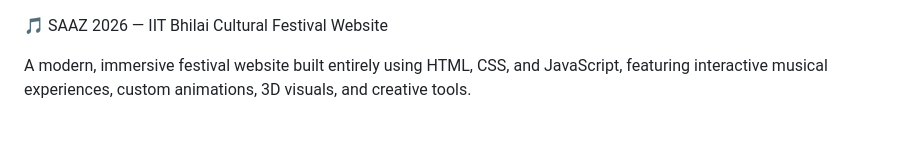
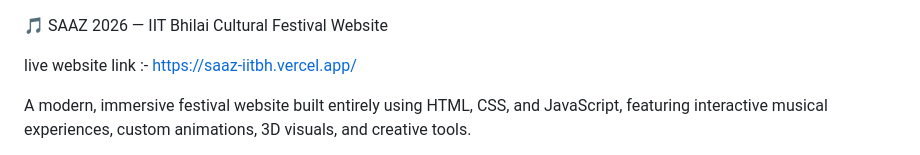
Before and after one commit to openlake-iitbh/saaz, a Markdown page: README.md, the part around the change. Rendered like a GitHub page; blank space fills up the shorter version.

Commit message:
Update README with live website link
Added live website link to the README.

```diff
--- a/README.md
+++ b/README.md
@@ -1,4 +1,6 @@
 🎵 SAAZ 2026 — IIT Bhilai Cultural Festival Website
+
+live website link :- https://saaz-iitbh.vercel.app/
 
 A modern, immersive festival website built entirely using HTML, CSS, and JavaScript, featuring interactive musical experiences, custom animations, 3D visuals, and creative tools.
 
```
